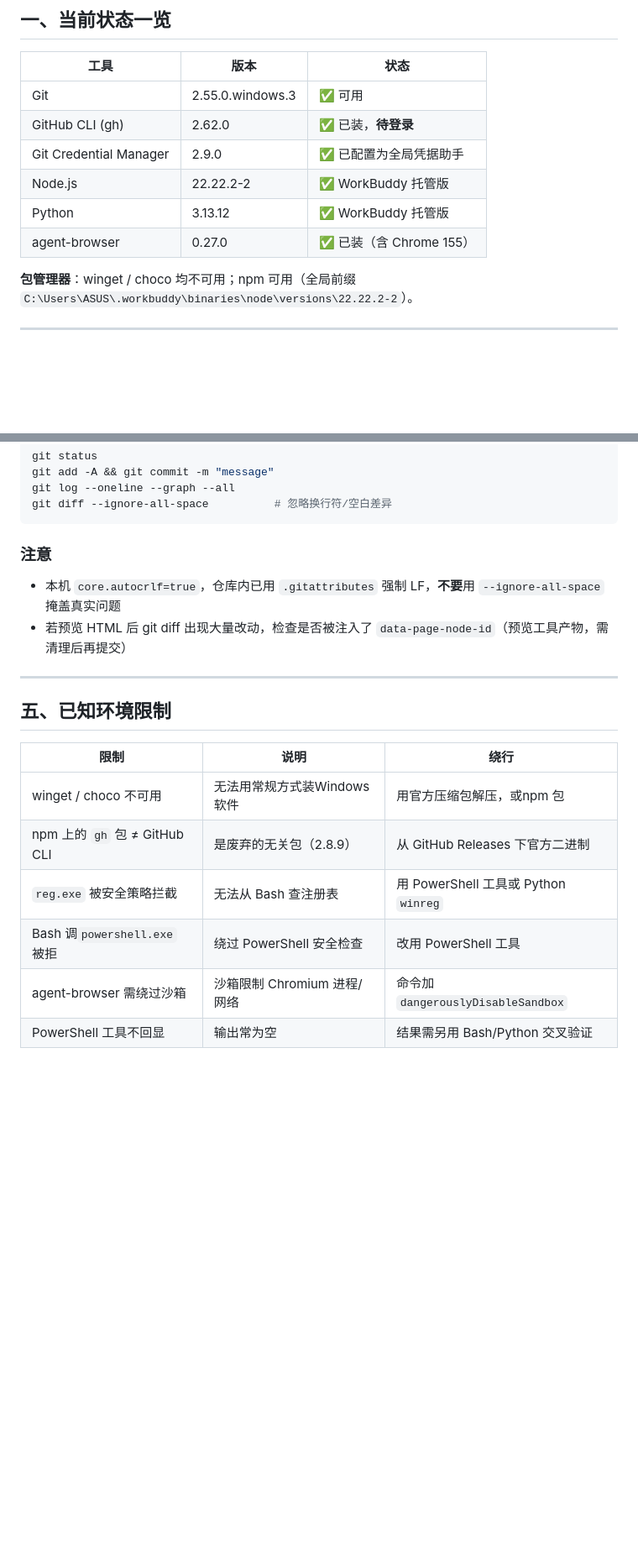
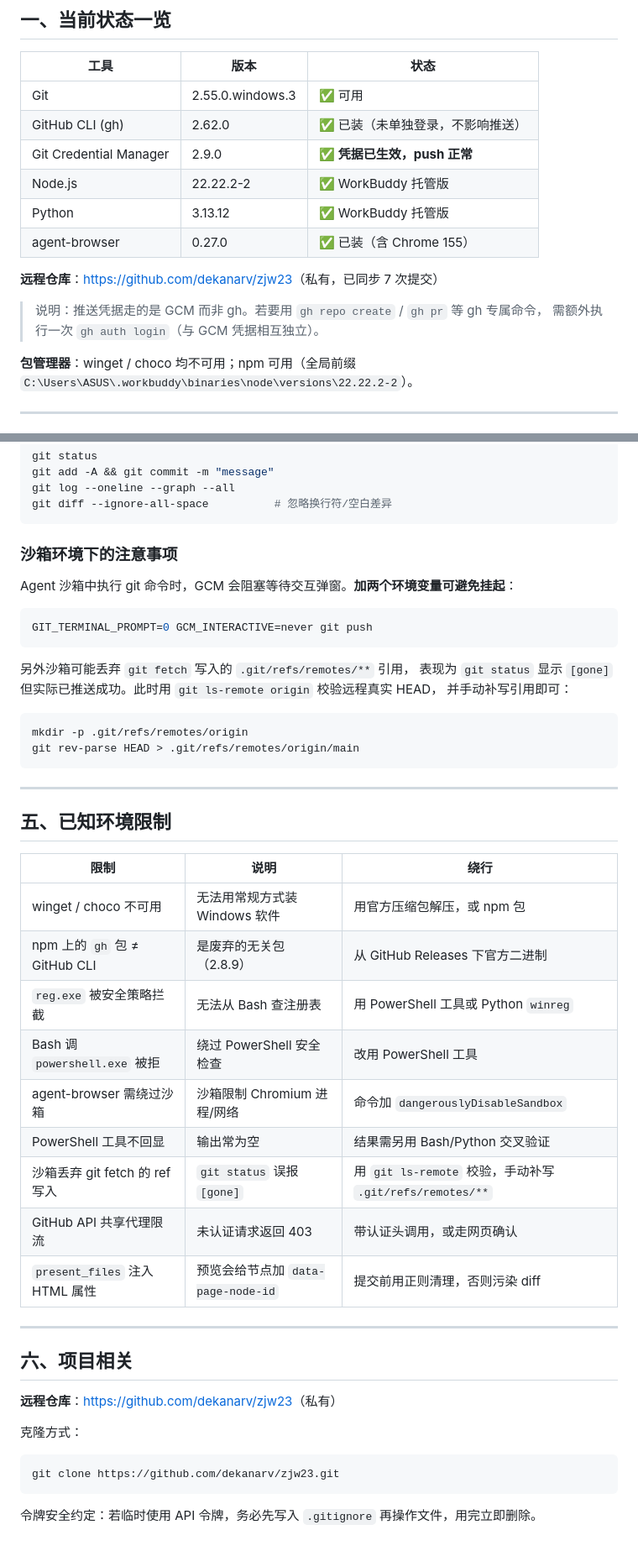
Before and after one commit to dekanarv/zjw23, a Markdown page: docs/ENVIRONMENT.md, 2 parts joined by grey strips. Shown at 84% size. GitHub-like rendering; blank space fills up the shorter version.

Commit message:
docs: 更新环境文档，记录推送配置与沙箱注意事项
- 认证状态改为已完成，标注远程仓库地址
- 区分 GCM 凭据与 gh 登录（两者独立）
- 新增沙箱环境下 git 操作的规避方式
- 补充限流、令牌安全等已知限制
- 修正章节编号重复问题

````diff
--- a/docs/ENVIRONMENT.md
+++ b/docs/ENVIRONMENT.md
@@ -9,11 +9,16 @@
 | 工具 | 版本 | 状态 |
 |---|---|---|
 | Git | 2.55.0.windows.3 | ✅ 可用 |
-| GitHub CLI (gh) | 2.62.0 | ✅ 已装，**待登录** |
-| Git Credential Manager | 2.9.0 | ✅ 已配置为全局凭据助手 |
+| GitHub CLI (gh) | 2.62.0 | ✅ 已装（未单独登录，不影响推送） |
+| Git Credential Manager | 2.9.0 | ✅ **凭据已生效，push 正常** |
 | Node.js | 22.22.2-2 | ✅ WorkBuddy 托管版 |
 | Python | 3.13.12 | ✅ WorkBuddy 托管版 |
 | agent-browser | 0.27.0 | ✅ 已装（含 Chrome 155） |
+
+**远程仓库**：<https://github.com/dekanarv/zjw23>（私有，已同步 7 次提交）
+
+> 说明：推送凭据走的是 GCM 而非 gh。若要用 `gh repo create` / `gh pr` 等 gh 专属命令，
+> 需额外执行一次 `gh auth login`（与 GCM 凭据相互独立）。
 
 **包管理器**：winget / choco 均不可用；npm 可用（全局前缀 `C:\Users\ASUS\.workbuddy\binaries\node\versions\22.22.2-2`）。
 
@@ -91,20 +89,48 @@ git log --oneline --graph --all
 git diff --ignore-all-space          # 忽略换行符/空白差异
 ```
 
-### 注意
+### 沙箱环境下的注意事项
 
-- 本机 `core.autocrlf=true`，仓库内已用 `.gitattributes` 强制 LF，**不要**用 `--ignore-all-space` 掩盖真实问题
-- 若预览 HTML 后 git diff 出现大量改动，检查是否被注入了 `data-page-node-id`（预览工具产物，需清理后再提交）
+Agent 沙箱中执行 git 命令时，GCM 会阻塞等待交互弹窗。**加两个环境变量可避免挂起**：
+
+```bash
+GIT_TERMINAL_PROMPT=0 GCM_INTERACTIVE=never git push
+```
+
+另外沙箱可能丢弃 `git fetch` 写入的 `.git/refs/remotes/**` 引用，
+表现为 `git status` 显示 `[gone]` 但实际已推送成功。此时用 `git ls-remote origin` 校验远程真实 HEAD，
+并手动补写引用即可：
+
+```bash
+mkdir -p .git/refs/remotes/origin
+git rev-parse HEAD > .git/refs/remotes/origin/main
+```
 
 ---
 
 ## 五、已知环境限制
 
-| 限制 | 说明 | 绕行|
+| 限制 | 说明 | 绕行 |
 |---|---|---|
-| winget / choco 不可用 | 无法用常规方式装Windows 软件 | 用官方压缩包解压，或npm 包 |
+| winget / choco 不可用 | 无法用常规方式装 Windows 软件 | 用官方压缩包解压，或 npm 包 |
 | npm 上的 `gh` 包 ≠ GitHub CLI | 是废弃的无关包（2.8.9） | 从 GitHub Releases 下官方二进制 |
 | `reg.exe` 被安全策略拦截 | 无法从 Bash 查注册表 | 用 PowerShell 工具或 Python `winreg` |
-| Bash 调`powershell.exe` 被拒 | 绕过 PowerShell 安全检查 | 改用 PowerShell 工具 |
+| Bash 调 `powershell.exe` 被拒 | 绕过 PowerShell 安全检查 | 改用 PowerShell 工具 |
 | agent-browser 需绕过沙箱 | 沙箱限制 Chromium 进程/网络 | 命令加 `dangerouslyDisableSandbox` |
 | PowerShell 工具不回显 | 输出常为空 | 结果需另用 Bash/Python 交叉验证 |
+| 沙箱丢弃 git fetch 的 ref 写入 | `git status` 误报 `[gone]` | 用 `git ls-remote` 校验，手动补写 `.git/refs/remotes/**` |
+| GitHub API 共享代理限流 | 未认证请求返回 403 | 带认证头调用，或走网页确认 |
+| `present_files` 注入 HTML 属性 | 预览会给节点加 `data-page-node-id` | 提交前用正则清理，否则污染 diff |
+
+---
+
+## 六、项目相关
+
+**远程仓库**：<https://github.com/dekanarv/zjw23>（私有）
+
+克隆方式：
+```bash
+git clone https://github.com/dekanarv/zjw23.git
+```
+
+令牌安全约定：若临时使用 API 令牌，务必先写入 `.gitignore` 再操作文件，用完立即删除。
````
Also changed, not shown: other parts of docs/ENVIRONMENT.md (+9 -16 lines).
